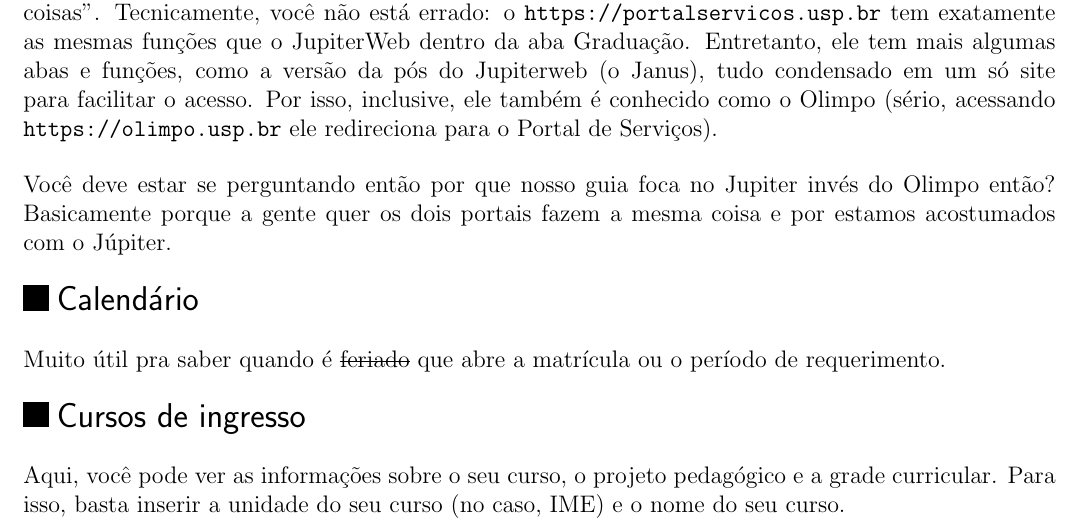
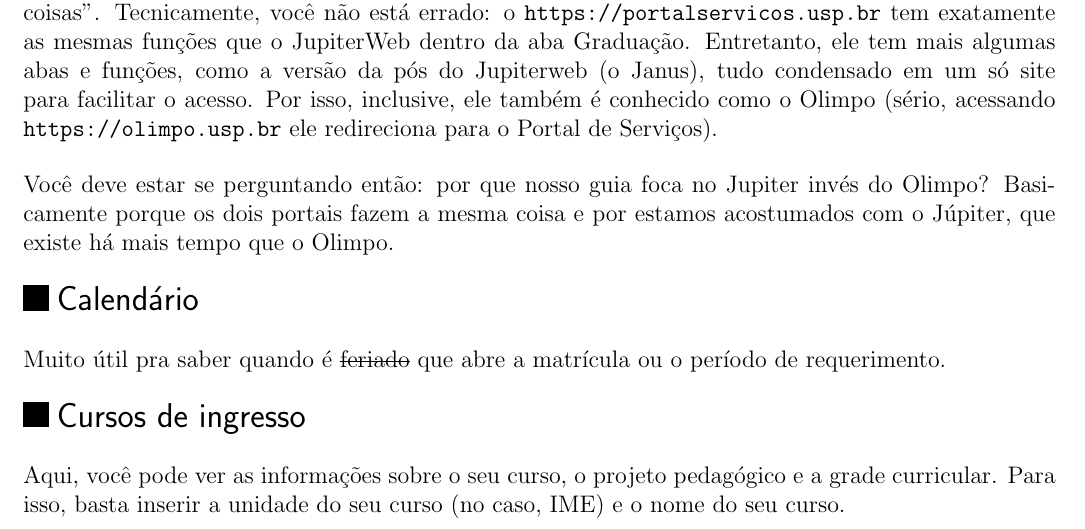
Before and after one commit to Kazuo256/guiadobixo, a LaTeX document (src/GuiaDoBixo.tex, which reads src/jupiter.tex): part of page 39 of 113, cut so that both start at the same text. Compiled offline with pdfLaTeX.

Commit message:
Update jupiter.tex

```diff
--- a/src/jupiter.tex
+++ b/src/jupiter.tex
@@ -14,8 +14,9 @@
 Por isso, inclusive, ele também é conhecido como o Olimpo (sério, acessando \url{https://olimpo.usp.br}
 ele redireciona para o Portal de Serviços).
 
-Você deve estar se perguntando então por que nosso guia foca no Jupiter invés do Olimpo então?
-Basicamente porque a gente quer os dois portais fazem a mesma coisa e por estamos acostumados com o Júpiter.
+Você deve estar se perguntando então: por que nosso guia foca no Jupiter invés do Olimpo?
+Basicamente porque os dois portais fazem a mesma coisa e por estamos acostumados com o Júpiter,
+que existe há mais tempo que o Olimpo.
 
 \begin{subsecao}{Calendário}
 
```
